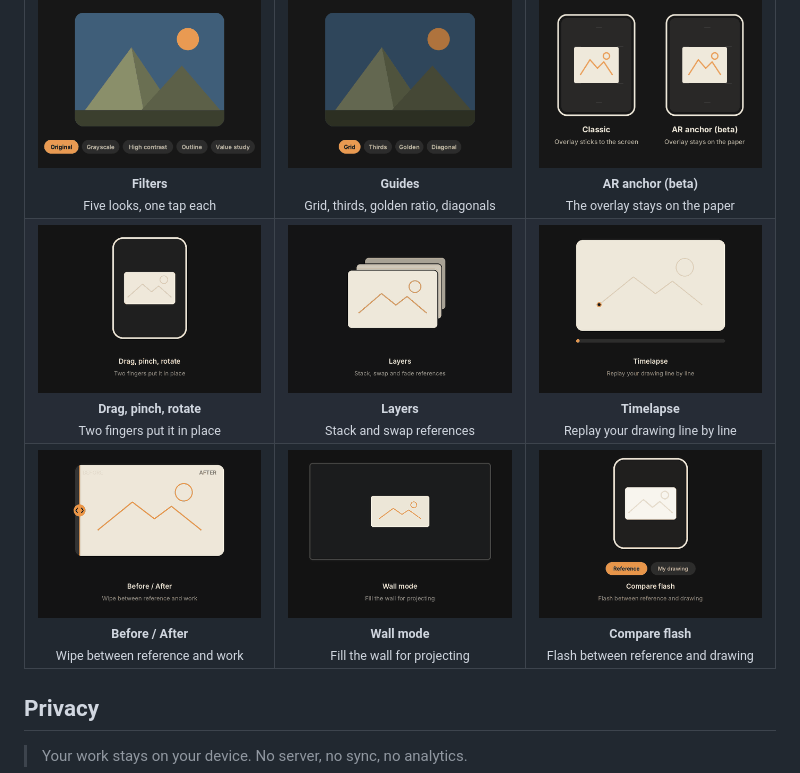
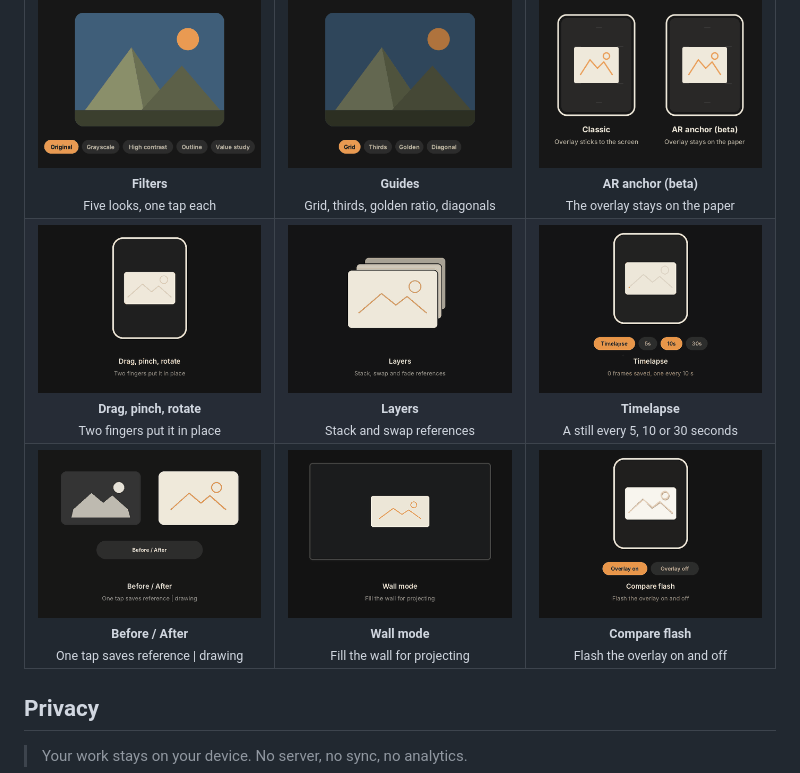
Before and after one commit to alekslime/Picasso, a Markdown page: README.md, the part around the change. Drawn GitHub-style; pictures changed too: assets/readme/before-after.gif, assets/readme/compare-flash.gif, assets/readme/timelapse.gif.

Commit message:
Update README and enhance BeforeAfterBar and TimelapseBar with animations for improved user interaction

```diff
--- a/README.md
+++ b/README.md
@@ -130,12 +130,12 @@ full image, values, outline, guides only, and finally nothing.
   <tr>
     <td align="center" width="33%"><img src="assets/readme/drag.gif" width="270" alt="Overlay dragged, pinched and rotated onto the paper with two fingers"><br><sub><b>Drag, pinch, rotate</b><br>Two fingers put it in place</sub></td>
     <td align="center" width="33%"><img src="assets/readme/layers.gif" width="270" alt="Reference layers stacking and swapping"><br><sub><b>Layers</b><br>Stack and swap references</sub></td>
-    <td align="center" width="33%"><img src="assets/readme/timelapse.gif" width="270" alt="Drawing replayed line by line with a progress bar"><br><sub><b>Timelapse</b><br>Replay your drawing line by line</sub></td>
+    <td align="center" width="33%"><img src="assets/readme/timelapse.gif" width="270" alt="Timelapse saving a frame every few seconds while the drawing grows"><br><sub><b>Timelapse</b><br>A still every 5, 10 or 30 seconds</sub></td>
   </tr>
   <tr>
-    <td align="center" width="33%"><img src="assets/readme/before-after.gif" width="270" alt="Wipe slider between reference and finished drawing"><br><sub><b>Before / After</b><br>Wipe between reference and work</sub></td>
+    <td align="center" width="33%"><img src="assets/readme/before-after.gif" width="270" alt="One tap saving the reference and the drawing side by side to the gallery"><br><sub><b>Before / After</b><br>One tap saves reference | drawing</sub></td>
     <td align="center" width="33%"><img src="assets/readme/wall-mode.gif" width="270" alt="Reference scaling up to fill a wall"><br><sub><b>Wall mode</b><br>Fill the wall for projecting</sub></td>
-    <td align="center" width="33%"><img src="assets/readme/compare-flash.gif" width="270" alt="Flashing between reference and drawing"><br><sub><b>Compare flash</b><br>Flash between reference and drawing</sub></td>
+    <td align="center" width="33%"><img src="assets/readme/compare-flash.gif" width="270" alt="The reference overlay flashing on and off over the drawing"><br><sub><b>Compare flash</b><br>Flash the overlay on and off</sub></td>
   </tr>
 </table>
 
```
Also changed, not shown: 2 other files.
